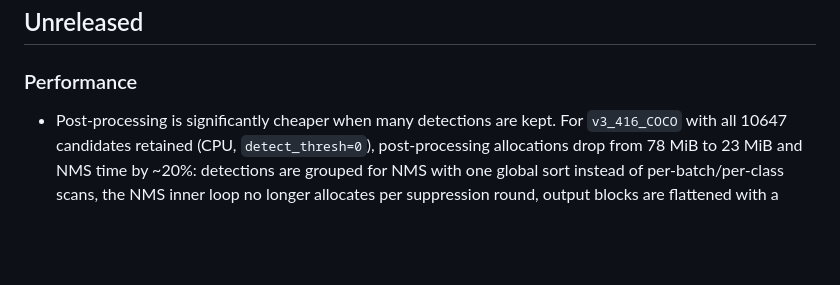
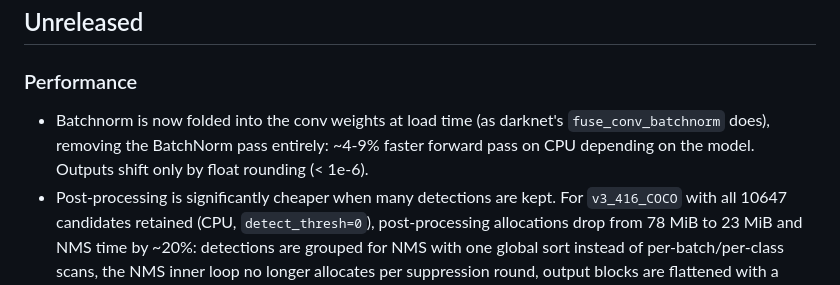
Before and after one commit to r3tex/ObjectDetector.jl, a Markdown page: CHANGELOG.md, the part around the change. Drawn GitHub-style; blank space fills up the shorter version.

```diff
--- a/CHANGELOG.md
+++ b/CHANGELOG.md
@@ -3,6 +3,9 @@
 ## Unreleased
 
 ### Performance
+- Batchnorm is now folded into the conv weights at load time (as darknet's
+  `fuse_conv_batchnorm` does), removing the BatchNorm pass entirely: ~4-9% faster forward
+  pass on CPU depending on the model. Outputs shift only by float rounding (< 1e-6).
 - Post-processing is significantly cheaper when many detections are kept. For `v3_416_COCO`
   with all 10647 candidates retained (CPU, `detect_thresh=0`), post-processing allocations
   drop from 78 MiB to 23 MiB and NMS time by ~20%: detections are grouped for NMS with one
```
Also changed, not shown: 1 other file.
